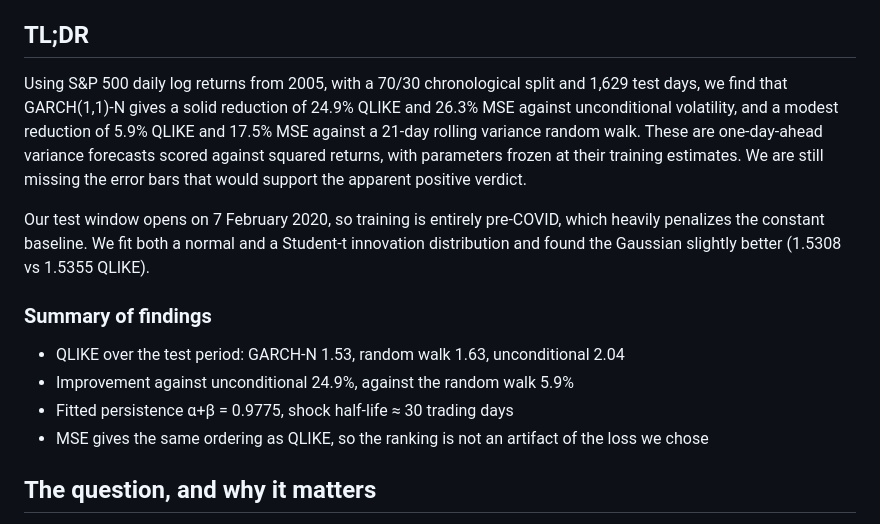
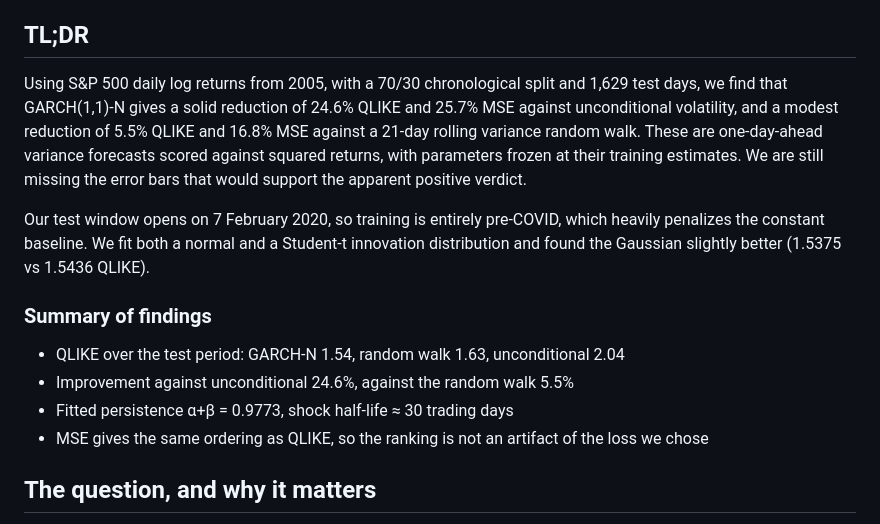
Before and after one commit to Gabri110/volatility-lab, a Markdown page: README.md, the part around one of its changes. GitHub-like rendering.

```diff
--- a/README.md
+++ b/README.md
@@ -8,9 +8,9 @@ against two naive benchmarks with a proxy-robust loss.
 ## TL;DR
 
 Using S&P 500 daily log returns from 2005, with a 70/30 chronological split and
-1,629 test days, we find that GARCH(1,1)-N gives a solid reduction of 24.9%
-QLIKE and 26.3% MSE against unconditional volatility, and a modest reduction of
-5.9% QLIKE and 17.5% MSE against a 21-day rolling variance random walk. These
+1,629 test days, we find that GARCH(1,1)-N gives a solid reduction of 24.6%
+QLIKE and 25.7% MSE against unconditional volatility, and a modest reduction of
+5.5% QLIKE and 16.8% MSE against a 21-day rolling variance random walk. These
 are one-day-ahead variance forecasts scored against squared returns, with
 parameters frozen at their training estimates. We are still missing the error
 bars that would support the apparent positive verdict.
@@ -18,13 +18,13 @@ bars that would support the apparent positive verdict.
 Our test window opens on 7 February 2020, so training is entirely pre-COVID,
 which heavily penalizes the constant baseline. We fit both a normal and a
 Student-t innovation distribution and found the Gaussian slightly better
-(1.5308 vs 1.5355 QLIKE).
+(1.5375 vs 1.5436 QLIKE).
 
 ### Summary of findings
 
-- QLIKE over the test period: GARCH-N 1.53, random walk 1.63, unconditional 2.04
-- Improvement against unconditional 24.9%, against the random walk 5.9%
-- Fitted persistence α+β = 0.9775, shock half-life ≈ 30 trading days
+- QLIKE over the test period: GARCH-N 1.54, random walk 1.63, unconditional 2.04
+- Improvement against unconditional 24.6%, against the random walk 5.5%
+- Fitted persistence α+β = 0.9773, shock half-life ≈ 30 trading days
 - MSE gives the same ordering as QLIKE, so the ranking is not an artifact of
   the loss we chose
 
```
Also changed, not shown: other parts of README.md (+12 -5 lines), figures/fig4_rolling_vs_garch.png, 7 other files.
